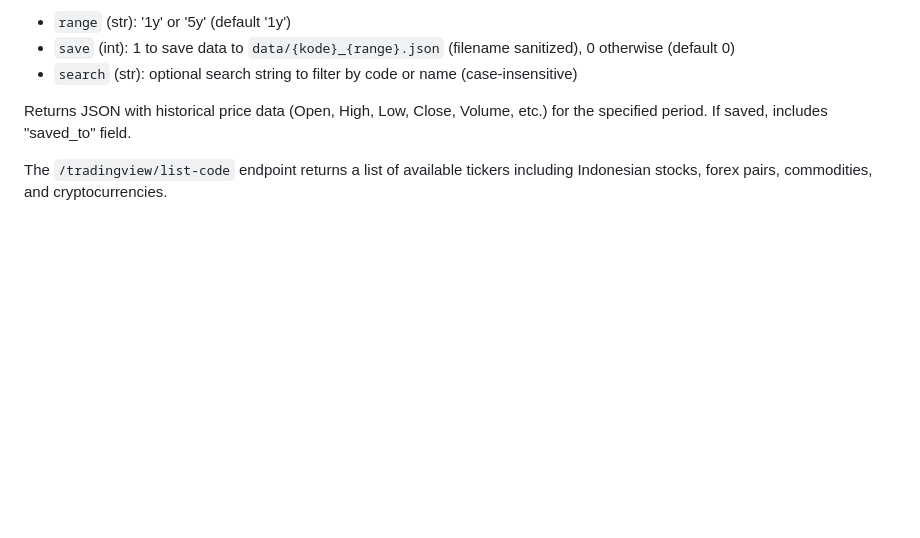
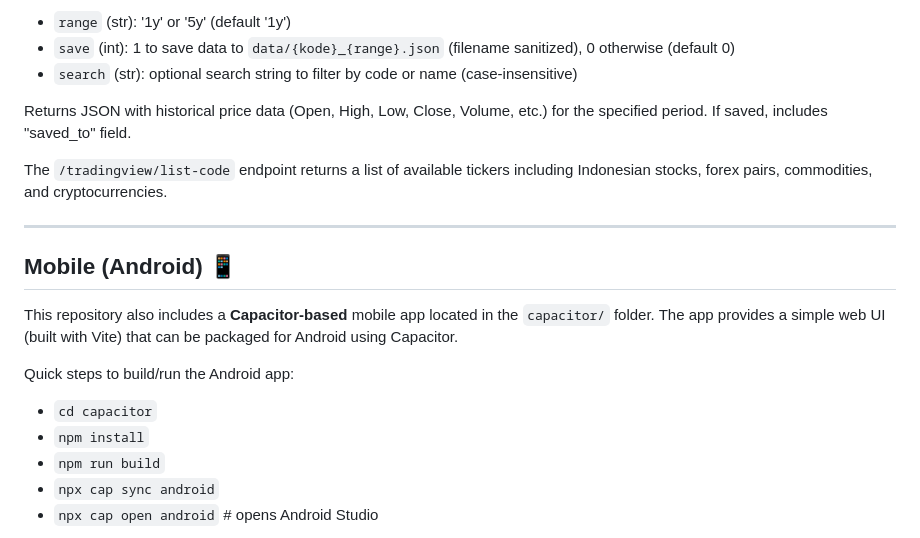
Before and after one commit to onyet/llm-idr-prediction, a Markdown page: README.md, the part around one of its changes. Drawn GitHub-style; blank space fills up the shorter version.

```diff
--- a/README.md
+++ b/README.md
@@ -89,3 +89,18 @@ Query parameters:
 Returns JSON with historical price data (Open, High, Low, Close, Volume, etc.) for the specified period. If saved, includes "saved_to" field.
 
 The `/tradingview/list-code` endpoint returns a list of available tickers including Indonesian stocks, forex pairs, commodities, and cryptocurrencies.
+
+---
+
+## Mobile (Android) 📱
+
+This repository also includes a **Capacitor-based** mobile app located in the `capacitor/` folder. The app provides a simple web UI (built with Vite) that can be packaged for Android using Capacitor.
+
+Quick steps to build/run the Android app:
+
+- `cd capacitor`
+- `npm install`
+- `npm run build`
+- `npx cap sync android`
+- `npx cap open android`  # opens Android Studio
+
```
Also changed, not shown: other parts of README.md (+21 -0 lines), screenshot/hdmi-1.png (added), screenshot/mobile-1.png (added), screenshot/mobile-2.png (added), screenshot/mobile-3.png (added), screenshot/mobile-4.png (added), screenshot/mobile-5.png (added).
